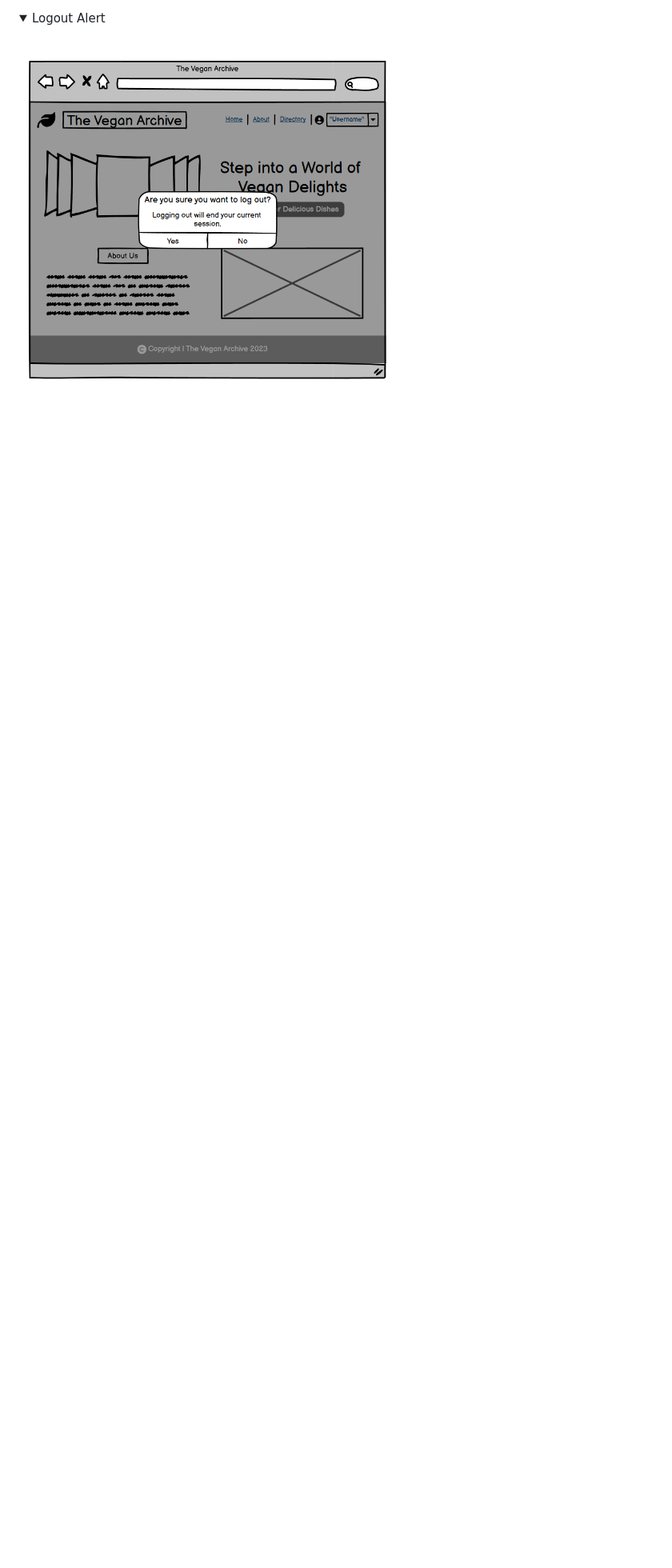
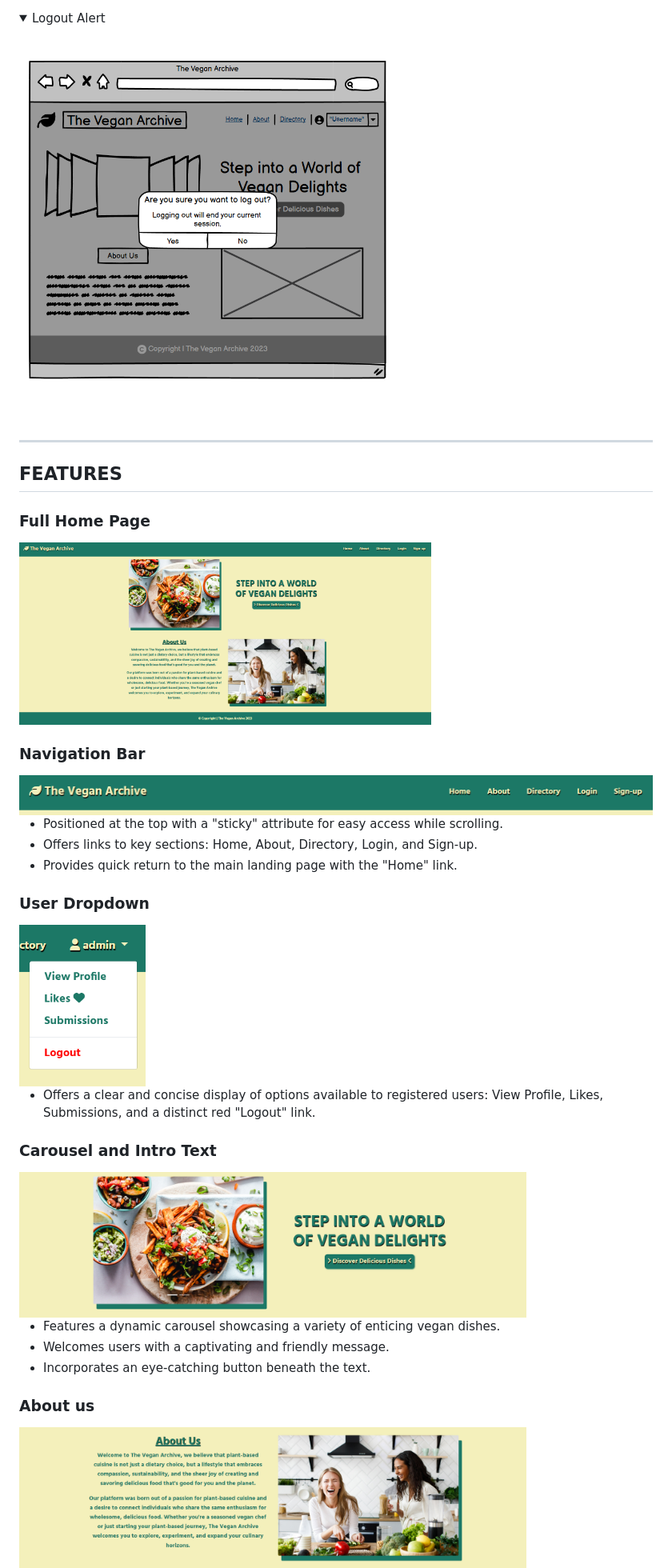
Before and after one commit to IanaLois/the-vegan-archive, a Markdown page: README.md, the part around one of its changes. Shown at 80% size. Rendered like a GitHub page; pictures changed too: media/website/about-with-img.png (added), media/website/carousel-and-intro-text.png (added), media/website/nav-bar.png (added); folded sections open; blank space fills up the shorter version.

Commit message:
Create features section with images to README.md

```diff
--- a/README.md
+++ b/README.md
@@ -261,3 +261,46 @@ Hind's modern yet elegant look matches the project's style well and by using Hin
 </details>
 
 <br>
+
+<hr>
+
+## **FEATURES**
+
+### **Full Home Page**
+
+<img src="media/website/website-preview.png" alt="Website Preview" width="65%" height="65%">
+
+### **Navigation Bar**
+
+<img src="media/website/nav-bar.png" alt="Navigation Bar" width="100%" height="100%">
+
+<br>
+
+- Positioned at the top with a "sticky" attribute for easy access while scrolling.
+- Offers links to key sections: Home, About, Directory, Login, and Sign-up.
+- Provides quick return to the main landing page with the "Home" link.
+
+### **User Dropdown**
+
+<img src="media/website/user-dropdown.png" alt="User Dropdown" width="20%" height="20%">
+
+<br>
+
+- Offers a clear and concise display of options available to registered users: View Profile, Likes, Submissions, and a distinct red "Logout" link.
+
+### **Carousel and Intro Text**
+
+<img src="media/website/carousel-and-intro-text.png" alt="Carousel and Intro Text" width="80%" height="80%">
+
+<br>
+
+- Features a dynamic carousel showcasing a variety of enticing vegan dishes.
+- Welcomes users with a captivating and friendly message.
+- Incorporates an eye-catching button beneath the text.
+
+### **About us**
+
+<img src="media/website/about-with-img.png" alt="About Us Section" width="80%" height="80%">
+
+<br>
+
```
Also changed, not shown: other parts of README.md (+11 -0 lines), media/website/footer.png (added).
